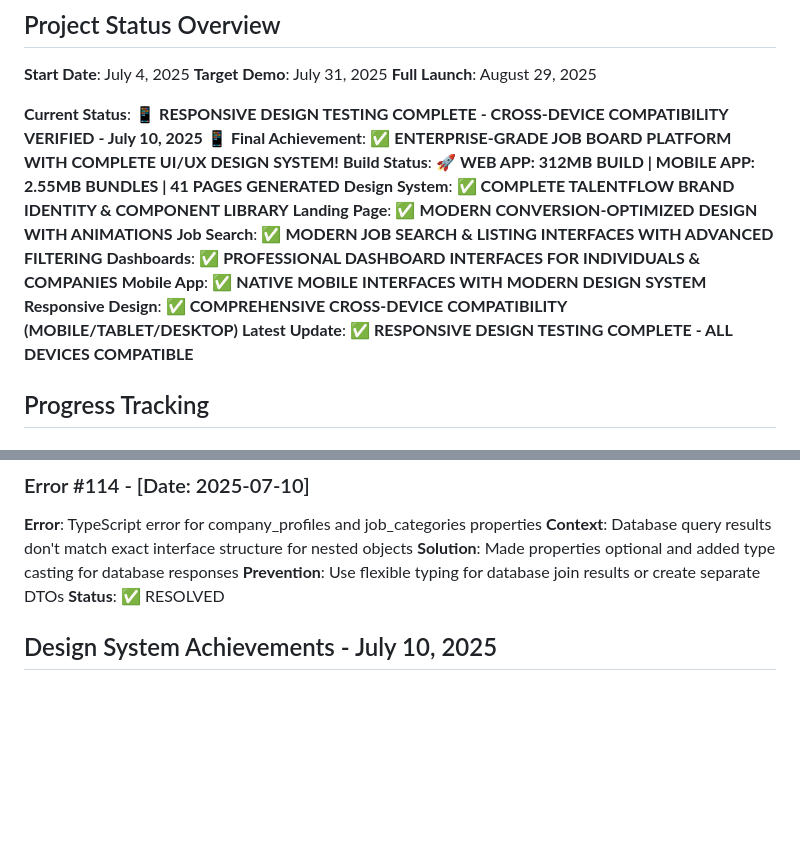
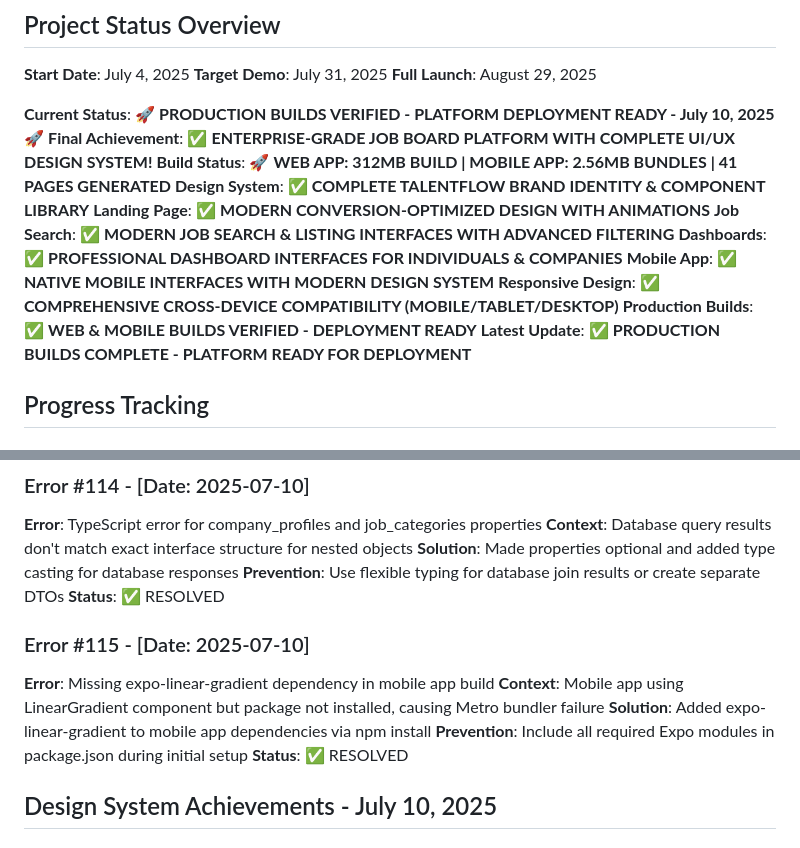
Before and after one commit to aopopov01/ai-job-board-platform, a Markdown page: job-board-progress-tracker.md, 2 parts joined by grey strips. GitHub-like rendering; blank space fills up the shorter version.

```diff
--- a/job-board-progress-tracker.md
+++ b/job-board-progress-tracker.md
@@ -5,16 +5,17 @@
 **Target Demo**: July 31, 2025
 **Full Launch**: August 29, 2025
 
-**Current Status**: 📱 **RESPONSIVE DESIGN TESTING COMPLETE - CROSS-DEVICE COMPATIBILITY VERIFIED - July 10, 2025** 📱
+**Current Status**: 🚀 **PRODUCTION BUILDS VERIFIED - PLATFORM DEPLOYMENT READY - July 10, 2025** 🚀
 **Final Achievement**: ✅ **ENTERPRISE-GRADE JOB BOARD PLATFORM WITH COMPLETE UI/UX DESIGN SYSTEM!**
-**Build Status**: 🚀 **WEB APP: 312MB BUILD | MOBILE APP: 2.55MB BUNDLES | 41 PAGES GENERATED**
+**Build Status**: 🚀 **WEB APP: 312MB BUILD | MOBILE APP: 2.56MB BUNDLES | 41 PAGES GENERATED**
 **Design System**: ✅ **COMPLETE TALENTFLOW BRAND IDENTITY & COMPONENT LIBRARY**
 **Landing Page**: ✅ **MODERN CONVERSION-OPTIMIZED DESIGN WITH ANIMATIONS**
 **Job Search**: ✅ **MODERN JOB SEARCH & LISTING INTERFACES WITH ADVANCED FILTERING**
 **Dashboards**: ✅ **PROFESSIONAL DASHBOARD INTERFACES FOR INDIVIDUALS & COMPANIES**
 **Mobile App**: ✅ **NATIVE MOBILE INTERFACES WITH MODERN DESIGN SYSTEM**
 **Responsive Design**: ✅ **COMPREHENSIVE CROSS-DEVICE COMPATIBILITY (MOBILE/TABLET/DESKTOP)**
-**Latest Update**: ✅ **RESPONSIVE DESIGN TESTING COMPLETE - ALL DEVICES COMPATIBLE**
+**Production Builds**: ✅ **WEB & MOBILE BUILDS VERIFIED - DEPLOYMENT READY**
+**Latest Update**: ✅ **PRODUCTION BUILDS COMPLETE - PLATFORM READY FOR DEPLOYMENT**
 
 ## Progress Tracking
 
@@ -151,6 +152,13 @@
 **Context**: Database query results don't match exact interface structure for nested objects
 **Solution**: Made properties optional and added type casting for database responses
 **Prevention**: Use flexible typing for database join results or create separate DTOs
+**Status**: ✅ RESOLVED
+
+### Error #115 - [Date: 2025-07-10]
+**Error**: Missing expo-linear-gradient dependency in mobile app build
+**Context**: Mobile app using LinearGradient component but package not installed, causing Metro bundler failure
+**Solution**: Added expo-linear-gradient to mobile app dependencies via npm install
+**Prevention**: Include all required Expo modules in package.json during initial setup
 **Status**: ✅ RESOLVED
 
 ## Design System Achievements - July 10, 2025
```
Also changed, not shown: other parts of job-board-progress-tracker.md (+58 -5 lines).
